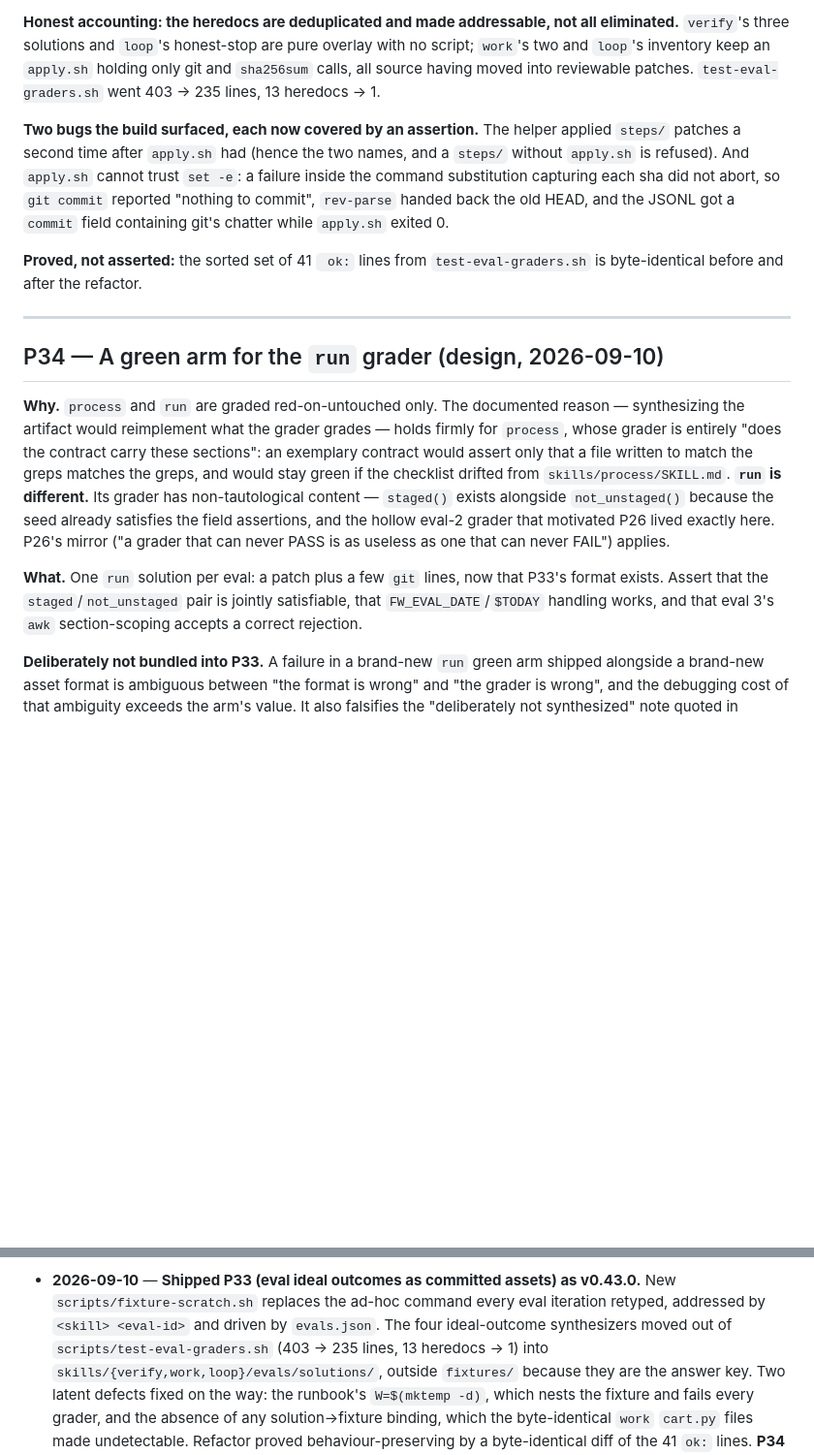
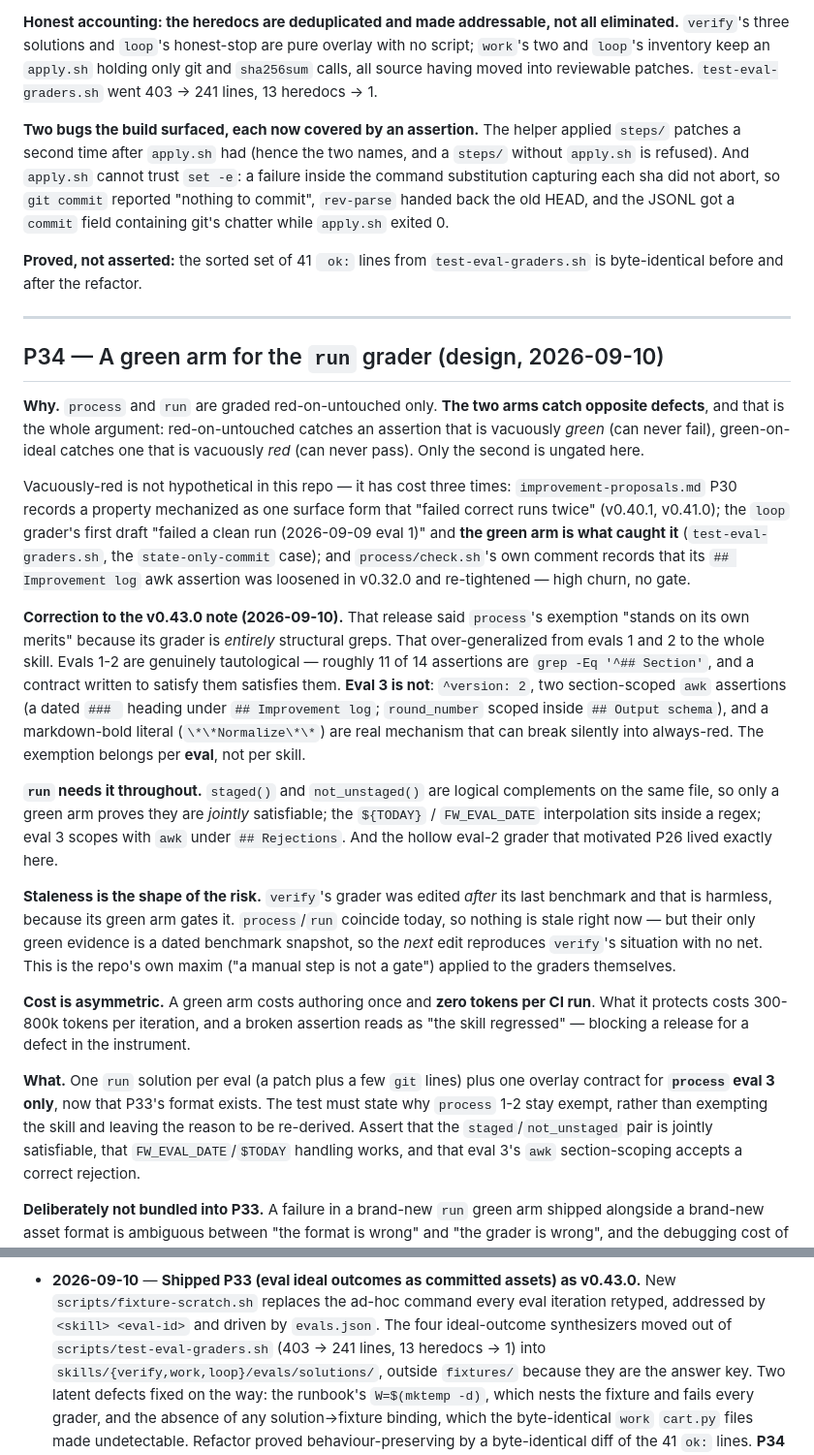
Before and after one commit to arazvan-ec/xmarks, a Markdown page: docs/research/improvement-proposals.md, 2 parts joined by grey strips. Shown at 97% size. GitHub-like rendering; blank space fills up the shorter version.

Commit message:
docs: correct P34's process exemption — per eval, not per skill
The v0.43.0 note claimed process's exemption "stands on its own merits" because
its grader is entirely structural greps. That over-generalized from evals 1 and
2 to the whole skill.

Evals 1-2 are genuinely tautological: roughly 11 of 14 assertions are
grep -Eq '^## Section', and a contract written to satisfy them satisfies them.
Eval 3 is not — ^version: 2, two section-scoped awk assertions, and a
markdown-bold literal are real mechanism that can break silently into
always-red. The exemption belongs per eval.

P34 now states the argument the first draft left implicit: the two arms catch
opposite defects. Red-on-untouched catches an assertion that can never fail;
green-on-ideal catches one that can never pass, and only the second is ungated
for process and run. Vacuously-red has already cost this repo three times, once
caught by a green arm (the loop grader's state-only-commit case) and once
recorded in process/check.sh's own comment about an awk assertion loosened in
v0.32.0 and re-tightened.

Also records the staleness shape — verify's grader was edited after its last
benchmark and that is harmless because its green arm gates it, while
process/run rest on a dated snapshot with no net for the next edit — and the
cost asymmetry: a green arm costs zero tokens per CI run and protects an
iteration costing 300-800k.

Line count corrected to 241; the header comment landed after the figure was
first written.

Co-Authored-By: Claude Opus 5 <noreply@anthropic.com>
Claude-Session: https://claude.ai/code/session_018UYPutzbNexdrkdCTjGyDh

```diff
--- a/docs/research/improvement-proposals.md
+++ b/docs/research/improvement-proposals.md
@@ -1194,7 +1194,7 @@ for ceremony, `steps/` for patches `apply.sh` applies itself between commits.
 all eliminated.** `verify`'s three solutions and `loop`'s honest-stop are pure
 overlay with no script; `work`'s two and `loop`'s inventory keep an `apply.sh`
 holding only git and `sha256sum` calls, all source having moved into reviewable
-patches. `test-eval-graders.sh` went 403 → 235 lines, 13 heredocs → 1.
+patches. `test-eval-graders.sh` went 403 → 241 lines, 13 heredocs → 1.
 
 **Two bugs the build surfaced, each now covered by an assertion.** The helper
 applied `steps/` patches a second time after `apply.sh` had (hence the two
@@ -1211,19 +1211,52 @@ while `apply.sh` exited 0.
 
 ## P34 — A green arm for the `run` grader (design, 2026-09-10)
 
-**Why.** `process` and `run` are graded red-on-untouched only. The documented
-reason — synthesizing the artifact would reimplement what the grader grades —
-holds firmly for `process`, whose grader is entirely "does the contract carry
-these sections": an exemplary contract would assert only that a file written to
-match the greps matches the greps, and would stay green if the checklist drifted
-from `skills/process/SKILL.md`. **`run` is different.** Its grader has
-non-tautological content — `staged()` exists alongside `not_unstaged()` because
-the seed already satisfies the field assertions, and the hollow eval-2 grader
-that motivated P26 lived exactly here. P26's mirror ("a grader that can never
-PASS is as useless as one that can never FAIL") applies.
-
-**What.** One `run` solution per eval: a patch plus a few `git` lines, now that
-P33's format exists. Assert that the `staged`/`not_unstaged` pair is jointly
+**Why.** `process` and `run` are graded red-on-untouched only. **The two arms
+catch opposite defects**, and that is the whole argument: red-on-untouched
+catches an assertion that is vacuously *green* (can never fail), green-on-ideal
+catches one that is vacuously *red* (can never pass). Only the second is
+ungated here.
+
+Vacuously-red is not hypothetical in this repo — it has cost three times:
+`improvement-proposals.md` P30 records a property mechanized as one surface form
+that "failed correct runs twice" (v0.40.1, v0.41.0); the `loop` grader's first
+draft "failed a clean run (2026-09-09 eval 1)" and **the green arm is what
+caught it** (`test-eval-graders.sh`, the `state-only-commit` case); and
+`process/check.sh`'s own comment records that its `## Improvement log` awk
+assertion was loosened in v0.32.0 and re-tightened — high churn, no gate.
+
+**Correction to the v0.43.0 note (2026-09-10).** That release said `process`'s
+exemption "stands on its own merits" because its grader is *entirely* structural
+greps. That over-generalized from evals 1 and 2 to the whole skill. Evals 1-2
+are genuinely tautological — roughly 11 of 14 assertions are `grep -Eq '^##
+Section'`, and a contract written to satisfy them satisfies them. **Eval 3 is
+not**: `^version: 2`, two section-scoped `awk` assertions (a dated `### ` heading
+under `## Improvement log`; `round_number` scoped inside `## Output schema`), and
+a markdown-bold literal (`\*\*Normalize\*\*`) are real mechanism that can break
+silently into always-red. The exemption belongs per **eval**, not per skill.
+
+**`run` needs it throughout.** `staged()` and `not_unstaged()` are logical
+complements on the same file, so only a green arm proves they are *jointly*
+satisfiable; the `${TODAY}` / `FW_EVAL_DATE` interpolation sits inside a regex;
+eval 3 scopes with `awk` under `## Rejections`. And the hollow eval-2 grader
+that motivated P26 lived exactly here.
+
+**Staleness is the shape of the risk.** `verify`'s grader was edited *after* its
+last benchmark and that is harmless, because its green arm gates it.
+`process`/`run` coincide today, so nothing is stale right now — but their only
+green evidence is a dated benchmark snapshot, so the *next* edit reproduces
+`verify`'s situation with no net. This is the repo's own maxim ("a manual step is
+not a gate") applied to the graders themselves.
+
+**Cost is asymmetric.** A green arm costs authoring once and **zero tokens per
+CI run**. What it protects costs 300-800k tokens per iteration, and a broken
+assertion reads as "the skill regressed" — blocking a release for a defect in
+the instrument.
+
+**What.** One `run` solution per eval (a patch plus a few `git` lines) plus one
+overlay contract for **`process` eval 3 only**, now that P33's format exists.
+The test must state why `process` 1-2 stay exempt, rather than exempting the
+skill and leaving the reason to be re-derived. Assert that the `staged`/`not_unstaged` pair is jointly
 satisfiable, that `FW_EVAL_DATE`/`$TODAY` handling works, and that eval 3's
 `awk` section-scoping accepts a correct rejection.
 
@@ -1980,7 +2013,7 @@ Append-only. Newest at the bottom.
   v0.43.0.** New `scripts/fixture-scratch.sh` replaces the ad-hoc command every
   eval iteration retyped, addressed by `<skill> <eval-id>` and driven by
   `evals.json`. The four ideal-outcome synthesizers moved out of
-  `scripts/test-eval-graders.sh` (403 → 235 lines, 13 heredocs → 1) into
+  `scripts/test-eval-graders.sh` (403 → 241 lines, 13 heredocs → 1) into
   `skills/{verify,work,loop}/evals/solutions/`, outside `fixtures/` because they
   are the answer key. Two latent defects fixed on the way: the runbook's
   `W=$(mktemp -d)`, which nests the fixture and fails every grader, and the
```
Also changed, not shown: upgrades/v0.43.0.md (+11 -8 lines).
